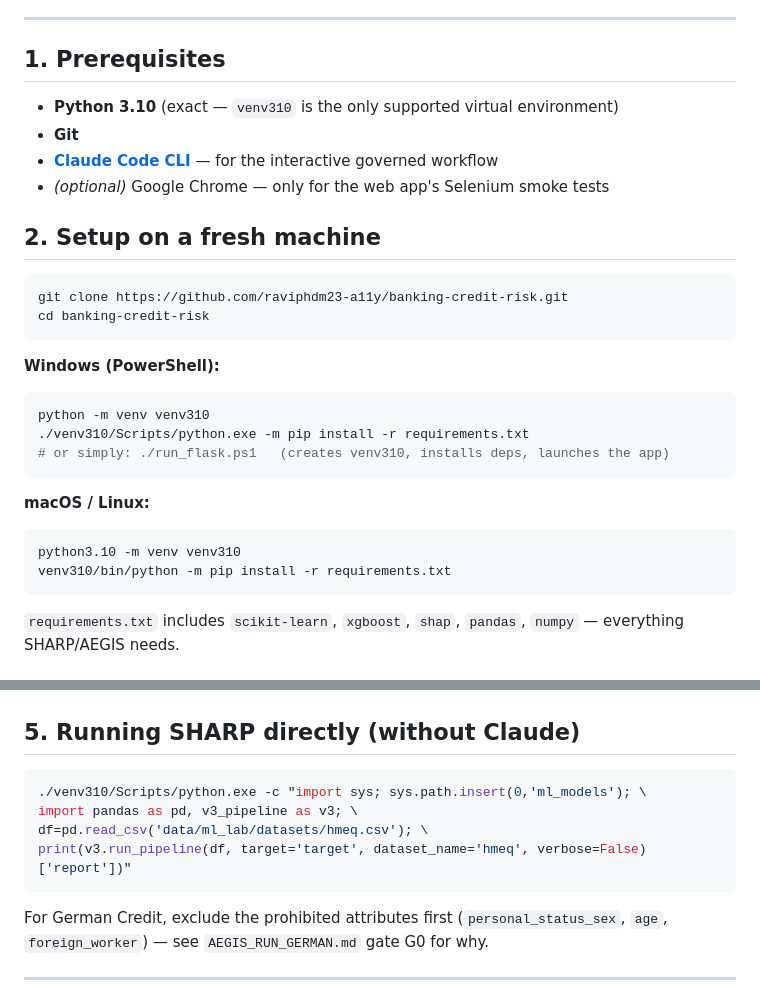
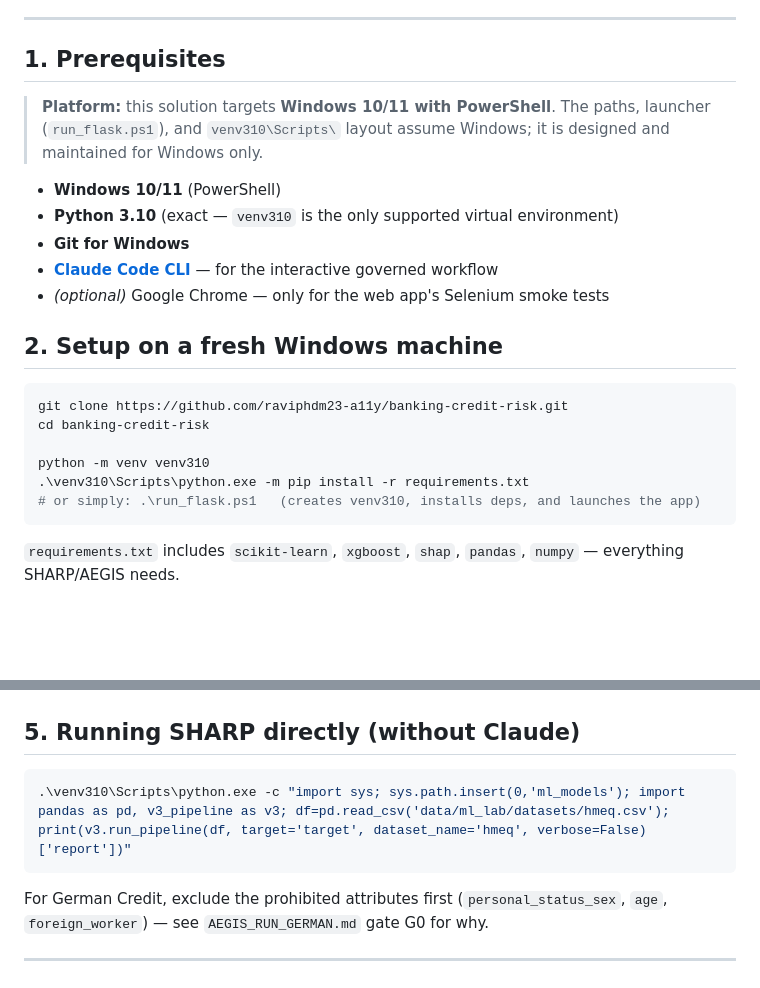
Before and after one commit to raviphdm23-a11y/banking-credit-risk, a Markdown page: README.md, 2 parts joined by grey strips. Drawn GitHub-style; blank space fills up the shorter version.

Commit message:
Scope README to Windows only
Per project decision, the solution is designed and maintained for Windows
10/11 (PowerShell + venv310) only. Remove the macOS/Linux setup block, state
the Windows-only scope up front, and make the examples PowerShell-native.

Co-Authored-By: Claude Opus 4.8 <noreply@anthropic.com>
Claude-Session: https://claude.ai/code/session_01VYMewYtCn9kH5ZVwEAzpLi

````diff
--- a/README.md
+++ b/README.md
@@ -15,29 +15,25 @@ example datasets *and* for any new dataset.
 
 ## 1. Prerequisites
 
+> **Platform:** this solution targets **Windows 10/11 with PowerShell**. The paths, launcher
+> (`run_flask.ps1`), and `venv310\Scripts\` layout assume Windows; it is designed and maintained for Windows
+> only.
+
+- **Windows 10/11** (PowerShell)
 - **Python 3.10** (exact — `venv310` is the only supported virtual environment)
-- **Git**
+- **Git for Windows**
 - **[Claude Code CLI](https://claude.com/claude-code)** — for the interactive governed workflow
 - *(optional)* Google Chrome — only for the web app's Selenium smoke tests
 
-## 2. Setup on a fresh machine
+## 2. Setup on a fresh Windows machine
 
-```bash
+```powershell
 git clone https://github.com/raviphdm23-a11y/banking-credit-risk.git
 cd banking-credit-risk
-```
 
-**Windows (PowerShell):**
-```powershell
 python -m venv venv310
-./venv310/Scripts/python.exe -m pip install -r requirements.txt
-# or simply: ./run_flask.ps1   (creates venv310, installs deps, launches the app)
-```
-
-**macOS / Linux:**
-```bash
-python3.10 -m venv venv310
-venv310/bin/python -m pip install -r requirements.txt
+.\venv310\Scripts\python.exe -m pip install -r requirements.txt
+# or simply: .\run_flask.ps1   (creates venv310, installs deps, and launches the app)
 ```
 
 `requirements.txt` includes `scikit-learn`, `xgboost`, `shap`, `pandas`, `numpy` — everything SHARP/AEGIS
@@ -71,11 +67,8 @@ For a **new dataset**, drop any binary-classification CSV into `data/ml_lab/data
 
 ## 5. Running SHARP directly (without Claude)
 
-```bash
-./venv310/Scripts/python.exe -c "import sys; sys.path.insert(0,'ml_models'); \
-import pandas as pd, v3_pipeline as v3; \
-df=pd.read_csv('data/ml_lab/datasets/hmeq.csv'); \
-print(v3.run_pipeline(df, target='target', dataset_name='hmeq', verbose=False)['report'])"
+```powershell
+.\venv310\Scripts\python.exe -c "import sys; sys.path.insert(0,'ml_models'); import pandas as pd, v3_pipeline as v3; df=pd.read_csv('data/ml_lab/datasets/hmeq.csv'); print(v3.run_pipeline(df, target='target', dataset_name='hmeq', verbose=False)['report'])"
 ```
 
 For German Credit, exclude the prohibited attributes first (`personal_status_sex`, `age`,
````
